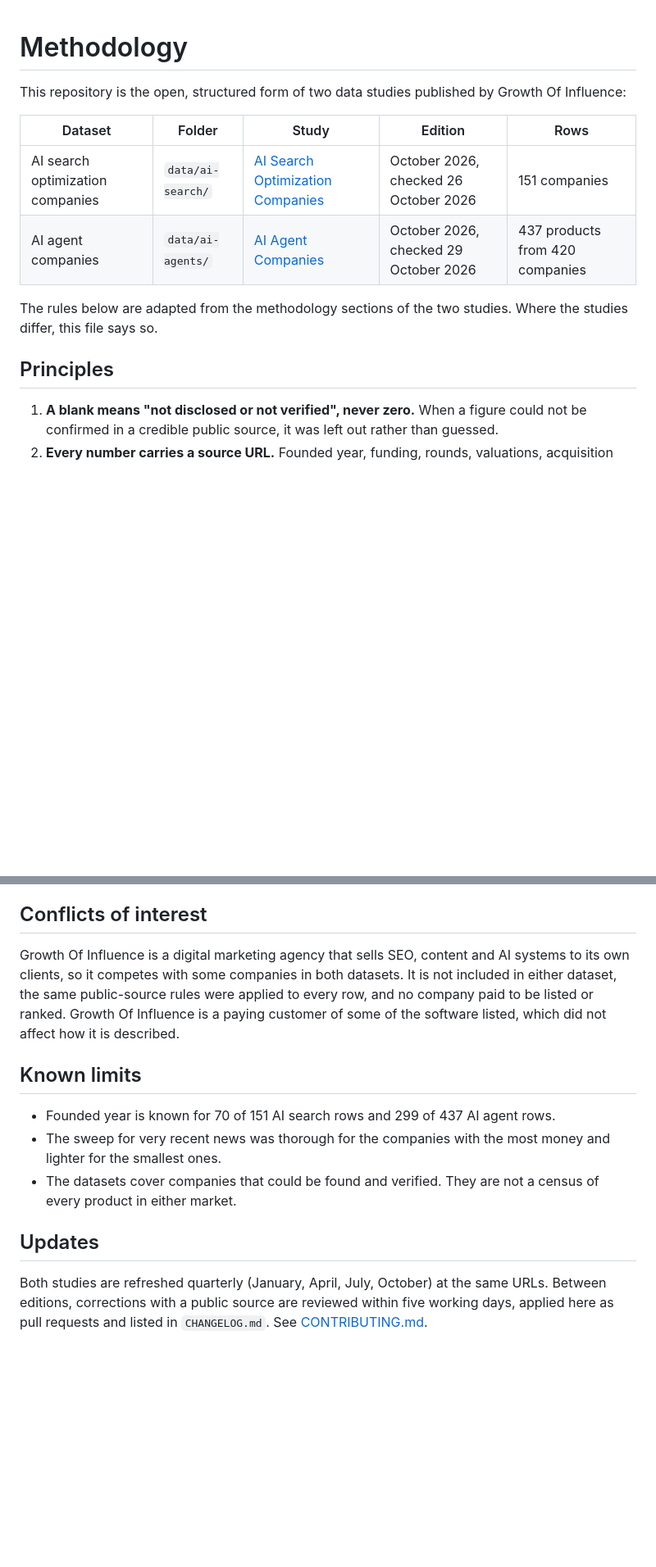
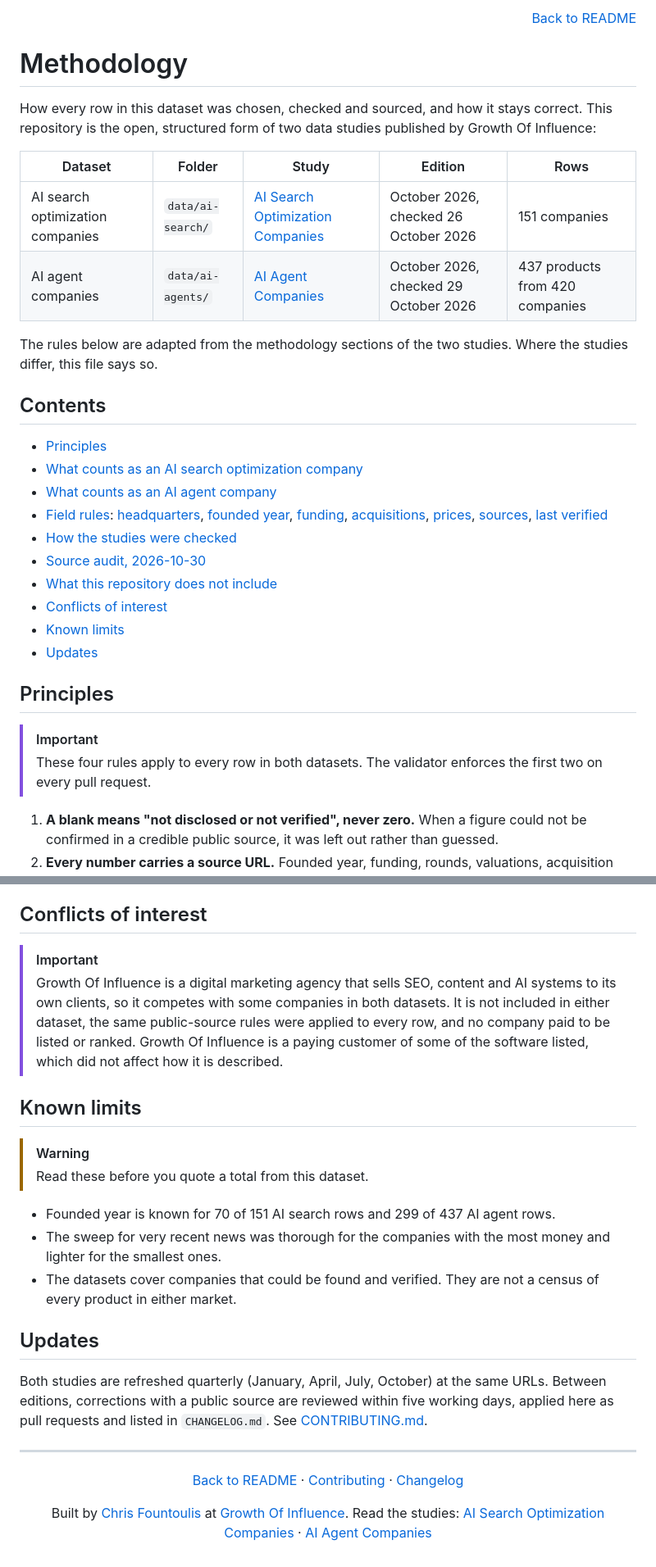
Before and after one commit to chris-fountoulis/ai-search-landscape, a Markdown page: METHODOLOGY.md, 2 parts joined by grey strips. Shown at 82% size. Drawn GitHub-style; blank space fills up the shorter version.

Commit message:
docs(methodology): contents, alerts and README navigation
Same rules, numbers and facts. Adds a table of contents, GitHub alerts
for the principles, model labs, conflicts of interest and known limits,
and Back to README links with a credit footer.

Co-Authored-By: Claude Opus 5.5 <noreply@anthropic.com>

```diff
--- a/METHODOLOGY.md
+++ b/METHODOLOGY.md
@@ -1,6 +1,8 @@
+<p align="right"><a href="README.md">Back to README</a></p>
+
 # Methodology
 
-This repository is the open, structured form of two data studies published by Growth Of Influence:
+How every row in this dataset was chosen, checked and sourced, and how it stays correct. This repository is the open, structured form of two data studies published by Growth Of Influence:
 
 | Dataset | Folder | Study | Edition | Rows |
 |---|---|---|---|---|
@@ -9,7 +11,23 @@ This repository is the open, structured form of two data studies published by Gr
 
 The rules below are adapted from the methodology sections of the two studies. Where the studies differ, this file says so.
 
+## Contents
+
+- [Principles](#principles)
+- [What counts as an AI search optimization company](#what-counts-as-an-ai-search-optimization-company)
+- [What counts as an AI agent company](#what-counts-as-an-ai-agent-company)
+- [Field rules](#field-rules): [headquarters](#headquarters-hq), [founded year](#founded-year-founded), [funding](#funding-funding), [acquisitions](#acquisitions-acquisition-status), [prices](#prices-pricing), [sources](#sources-sources-source), [last verified](#last-verified-last_verified)
+- [How the studies were checked](#how-the-studies-were-checked)
+- [Source audit, 2026-10-30](#source-audit-2026-10-30)
+- [What this repository does not include](#what-this-repository-does-not-include)
+- [Conflicts of interest](#conflicts-of-interest)
+- [Known limits](#known-limits)
+- [Updates](#updates)
+
 ## Principles
+
+> [!IMPORTANT]
+> These four rules apply to every row in both datasets. The validator enforces the first two on every pull request.
 
 1. **A blank means "not disclosed or not verified", never zero.** When a figure could not be confirmed in a credible public source, it was left out rather than guessed.
 2. **Every number carries a source URL.** Founded year, funding, rounds, valuations, acquisition prices and listed prices each sit in a block with its own `source`. If a figure had no source URL in the study's verified source set, the figure was dropped from this repository and the company kept.
@@ -139,9 +160,13 @@ The published studies also show yearly revenue figures (filed, company-stated or
 
 ## Conflicts of interest
 
-Growth Of Influence is a digital marketing agency that sells SEO, content and AI systems to its own clients, so it competes with some companies in both datasets. It is not included in either dataset, the same public-source rules were applied to every row, and no company paid to be listed or ranked. Growth Of Influence is a paying customer of some of the software listed, which did not affect how it is described.
+> [!IMPORTANT]
+> Growth Of Influence is a digital marketing agency that sells SEO, content and AI systems to its own clients, so it competes with some companies in both datasets. It is not included in either dataset, the same public-source rules were applied to every row, and no company paid to be listed or ranked. Growth Of Influence is a paying customer of some of the software listed, which did not affect how it is described.
 
 ## Known limits
+
+> [!WARNING]
+> Read these before you quote a total from this dataset.
 
 * Founded year is known for 70 of 151 AI search rows and 299 of 437 AI agent rows.
 * The sweep for very recent news was thorough for the companies with the most money and lighter for the smallest ones.
@@ -150,3 +175,9 @@ Growth Of Influence is a digital marketing agency that sells SEO, content and AI
 ## Updates
 
 Both studies are refreshed quarterly (January, April, July, October) at the same URLs. Between editions, corrections with a public source are reviewed within five working days, applied here as pull requests and listed in `CHANGELOG.md`. See [CONTRIBUTING.md](CONTRIBUTING.md).
+
+---
+
+<p align="center"><a href="README.md">Back to README</a> · <a href="CONTRIBUTING.md">Contributing</a> · <a href="CHANGELOG.md">Changelog</a></p>
+
+<p align="center">Built by <a href="https://chrisfountoulis.com">Chris Fountoulis</a> at <a href="https://growthofinfluence.com/">Growth Of Influence</a>. Read the studies: <a href="https://growthofinfluence.com/ai-search-optimization-companies/">AI Search Optimization Companies</a> · <a href="https://growthofinfluence.com/ai-agent-companies/">AI Agent Companies</a></p>
```
Also changed, not shown: other parts of METHODOLOGY.md (+7 -4 lines).
